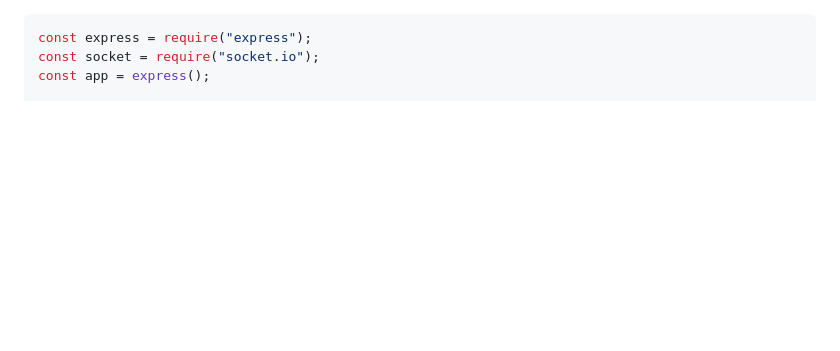
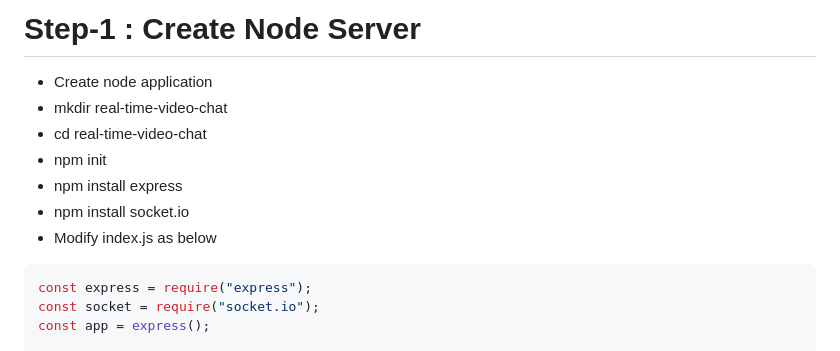
Before and after one commit to rafik790/video-chat-app, a Markdown page: README.md, the part around the change. Drawn GitHub-style; blank space fills up the shorter version.

Commit message:
Added node application command

````diff
--- a/README.md
+++ b/README.md
@@ -1,3 +1,11 @@
+# Step-1 : Create Node Server
+ - Create node application
+ - mkdir real-time-video-chat
+ - cd real-time-video-chat
+ - npm init
+ - npm install express
+ - npm install socket.io
+ - Modify index.js as below
 ```js
 const express = require("express");
 const socket = require("socket.io");
````
